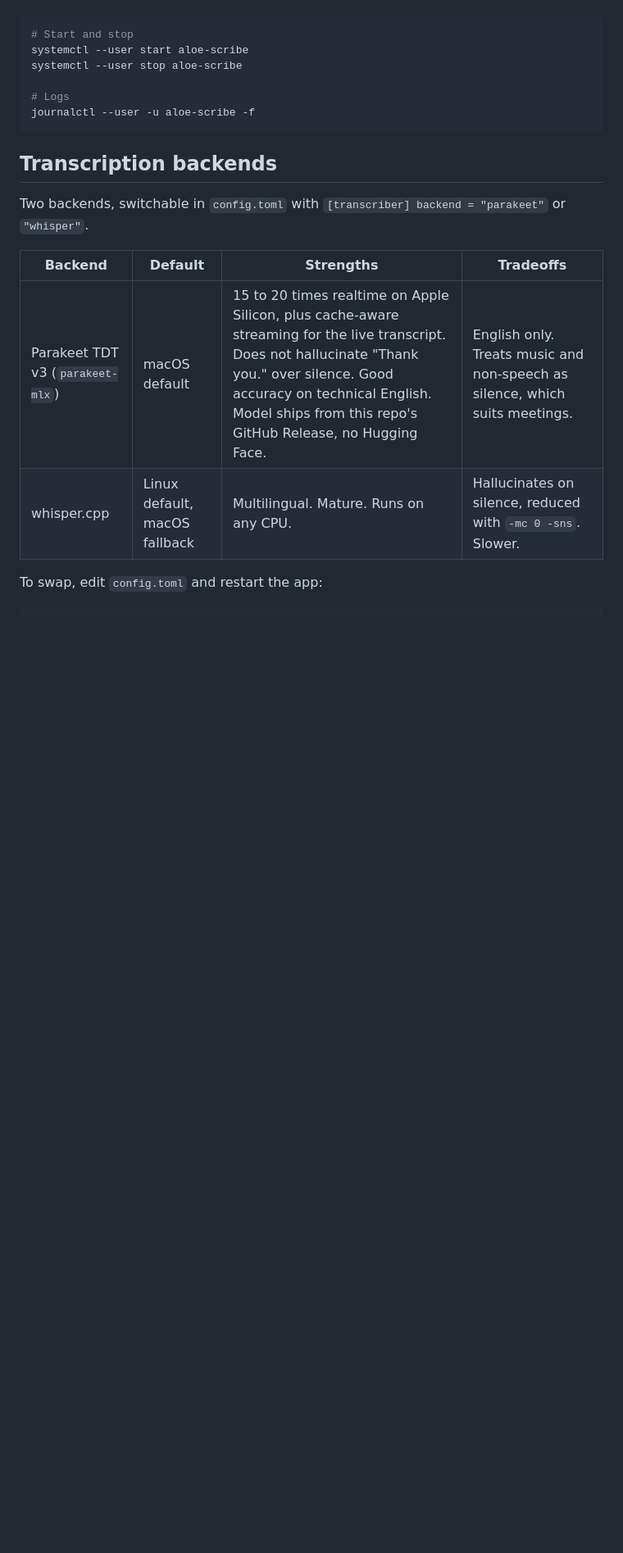
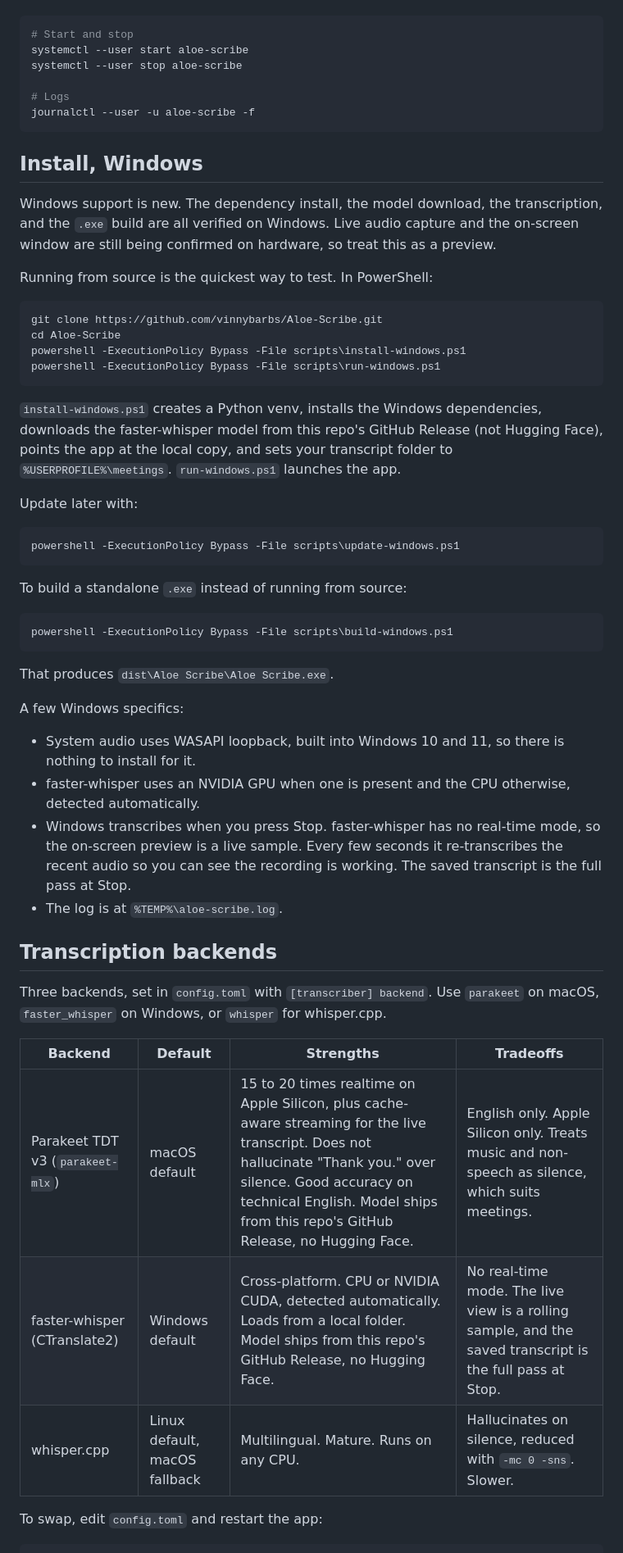
Before and after one commit to vinnybarbs/Aloe-Scribe, a Markdown page: README.md, the part around one of its changes. Shown at 82% size. Rendered like a GitHub page; blank space fills up the shorter version.

````diff
--- a/README.md
+++ b/README.md
@@ -119,13 +119,49 @@ systemctl --user stop aloe-scribe
 journalctl --user -u aloe-scribe -f
 ```
 
+## Install, Windows
+
+Windows support is new. The dependency install, the model download, the transcription, and the `.exe` build are all verified on Windows. Live audio capture and the on-screen window are still being confirmed on hardware, so treat this as a preview.
+
+Running from source is the quickest way to test. In PowerShell:
+
+```powershell
+git clone https://github.com/vinnybarbs/Aloe-Scribe.git
+cd Aloe-Scribe
+powershell -ExecutionPolicy Bypass -File scripts\install-windows.ps1
+powershell -ExecutionPolicy Bypass -File scripts\run-windows.ps1
+```
+
+`install-windows.ps1` creates a Python venv, installs the Windows dependencies, downloads the faster-whisper model from this repo's GitHub Release (not Hugging Face), points the app at the local copy, and sets your transcript folder to `%USERPROFILE%\meetings`. `run-windows.ps1` launches the app.
+
+Update later with:
+
+```powershell
+powershell -ExecutionPolicy Bypass -File scripts\update-windows.ps1
+```
+
+To build a standalone `.exe` instead of running from source:
+
+```powershell
+powershell -ExecutionPolicy Bypass -File scripts\build-windows.ps1
+```
+
+That produces `dist\Aloe Scribe\Aloe Scribe.exe`.
+
+A few Windows specifics:
+- System audio uses WASAPI loopback, built into Windows 10 and 11, so there is nothing to install for it.
+- faster-whisper uses an NVIDIA GPU when one is present and the CPU otherwise, detected automatically.
+- Windows transcribes when you press Stop. faster-whisper has no real-time mode, so the on-screen preview is a live sample. Every few seconds it re-transcribes the recent audio so you can see the recording is working. The saved transcript is the full pass at Stop.
+- The log is at `%TEMP%\aloe-scribe.log`.
+
 ## Transcription backends
 
-Two backends, switchable in `config.toml` with `[transcriber] backend = "parakeet"` or `"whisper"`.
+Three backends, set in `config.toml` with `[transcriber] backend`. Use `parakeet` on macOS, `faster_whisper` on Windows, or `whisper` for whisper.cpp.
 
 | Backend | Default | Strengths | Tradeoffs |
 |---|---|---|---|
-| Parakeet TDT v3 (`parakeet-mlx`) | macOS default | 15 to 20 times realtime on Apple Silicon, plus cache-aware streaming for the live transcript. Does not hallucinate "Thank you." over silence. Good accuracy on technical English. Model ships from this repo's GitHub Release, no Hugging Face. | English only. Treats music and non-speech as silence, which suits meetings. |
+| Parakeet TDT v3 (`parakeet-mlx`) | macOS default | 15 to 20 times realtime on Apple Silicon, plus cache-aware streaming for the live transcript. Does not hallucinate "Thank you." over silence. Good accuracy on technical English. Model ships from this repo's GitHub Release, no Hugging Face. | English only. Apple Silicon only. Treats music and non-speech as silence, which suits meetings. |
+| faster-whisper (CTranslate2) | Windows default | Cross-platform. CPU or NVIDIA CUDA, detected automatically. Loads from a local folder. Model ships from this repo's GitHub Release, no Hugging Face. | No real-time mode. The live view is a rolling sample, and the saved transcript is the full pass at Stop. |
 | whisper.cpp | Linux default, macOS fallback | Multilingual. Mature. Runs on any CPU. | Hallucinates on silence, reduced with `-mc 0 -sns`. Slower. |
 
 To swap, edit `config.toml` and restart the app:
````
Also changed, not shown: other parts of README.md (+32 -7 lines).
